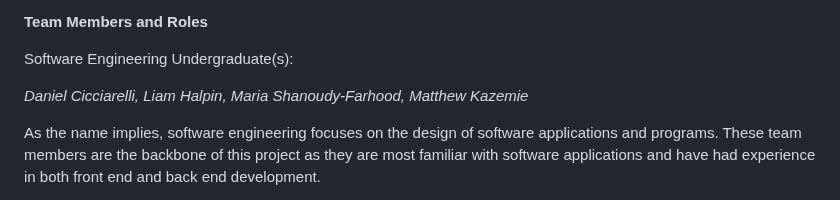
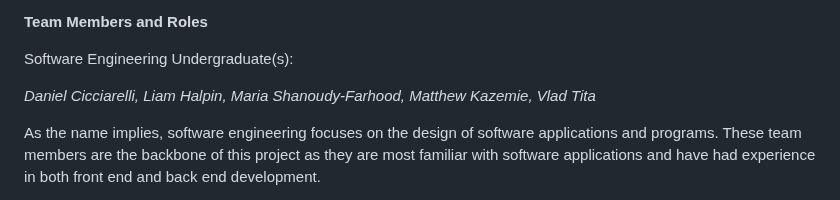
Before and after one commit to Cicciarelli/omega-soen341projectW2024, a Markdown page: README.md, the part around the change. Drawn GitHub-style.

```diff
--- a/README.md
+++ b/README.md
@@ -18,7 +18,8 @@ Software Engineering Undergraduate(s):
 _Daniel Cicciarelli,_
 _Liam Halpin,_
 _Maria Shanoudy-Farhood,_
-_Matthew Kazemie_
+_Matthew Kazemie,_
+_Vlad Tita_
 
 As the name implies, software engineering focuses on the design of software applications and programs. These team members are the backbone of this project as they are most familiar with software applications and have had experience in both front end and back end development.
 
```
